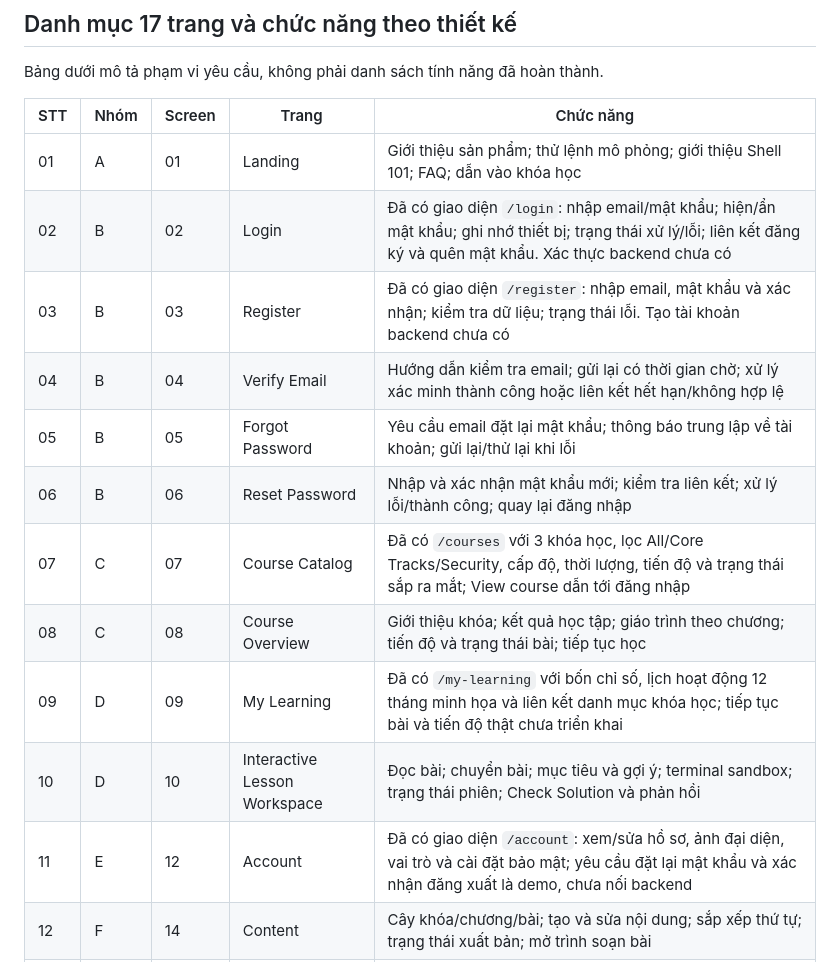
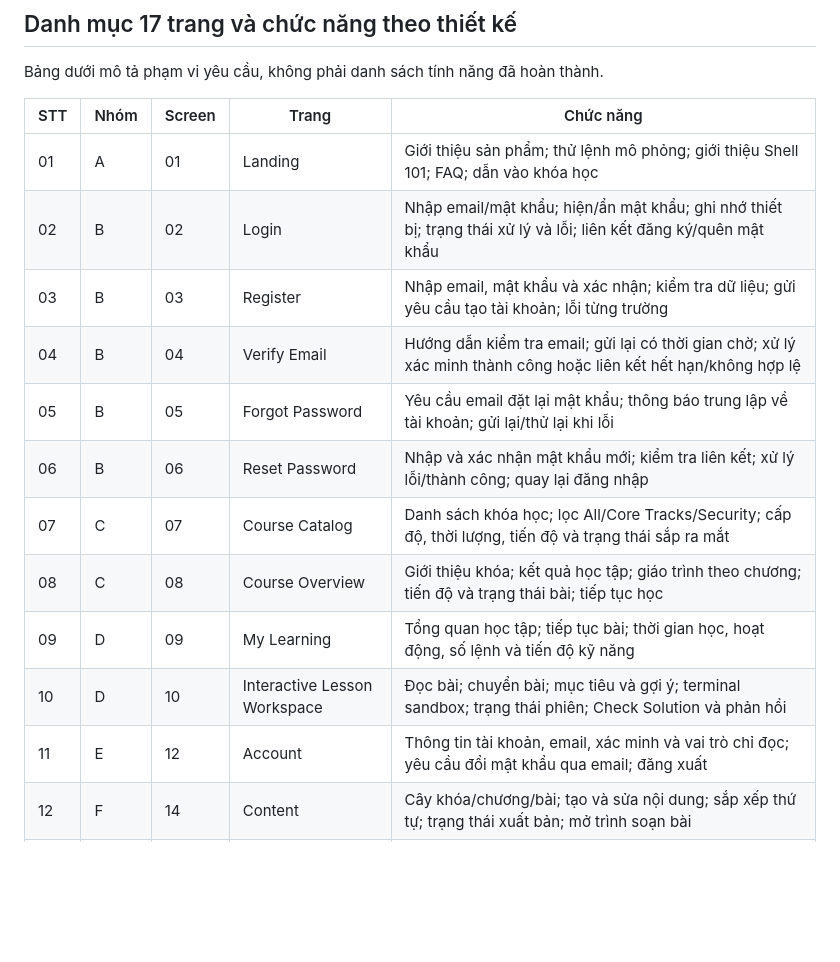
Before and after one commit to 0viprorqiv0/Bashlab, a Markdown page: README.md, the part around one of its changes. GitHub-like rendering; blank space fills up the shorter version.

```diff
--- a/README.md
+++ b/README.md
@@ -44,16 +40,16 @@ Bảng dưới mô tả phạm vi yêu cầu, không phải danh sách tính nă
 | STT | Nhóm | Screen | Trang | Chức năng |
 | --- | --- | --- | --- | --- |
 | 01 | A | 01 | Landing | Giới thiệu sản phẩm; thử lệnh mô phỏng; giới thiệu Shell 101; FAQ; dẫn vào khóa học |
-| 02 | B | 02 | Login | Đã có giao diện `/login`: nhập email/mật khẩu; hiện/ẩn mật khẩu; ghi nhớ thiết bị; trạng thái xử lý/lỗi; liên kết đăng ký và quên mật khẩu. Xác thực backend chưa có |
-| 03 | B | 03 | Register | Đã có giao diện `/register`: nhập email, mật khẩu và xác nhận; kiểm tra dữ liệu; trạng thái lỗi. Tạo tài khoản backend chưa có |
+| 02 | B | 02 | Login | Nhập email/mật khẩu; hiện/ẩn mật khẩu; ghi nhớ thiết bị; trạng thái xử lý và lỗi; liên kết đăng ký/quên mật khẩu |
+| 03 | B | 03 | Register | Nhập email, mật khẩu và xác nhận; kiểm tra dữ liệu; gửi yêu cầu tạo tài khoản; lỗi từng trường |
 | 04 | B | 04 | Verify Email | Hướng dẫn kiểm tra email; gửi lại có thời gian chờ; xử lý xác minh thành công hoặc liên kết hết hạn/không hợp lệ |
 | 05 | B | 05 | Forgot Password | Yêu cầu email đặt lại mật khẩu; thông báo trung lập về tài khoản; gửi lại/thử lại khi lỗi |
 | 06 | B | 06 | Reset Password | Nhập và xác nhận mật khẩu mới; kiểm tra liên kết; xử lý lỗi/thành công; quay lại đăng nhập |
-| 07 | C | 07 | Course Catalog | Đã có `/courses` với 3 khóa học, lọc All/Core Tracks/Security, cấp độ, thời lượng, tiến độ và trạng thái sắp ra mắt; View course dẫn tới đăng nhập |
+| 07 | C | 07 | Course Catalog | Danh sách khóa học; lọc All/Core Tracks/Security; cấp độ, thời lượng, tiến độ và trạng thái sắp ra mắt |
 | 08 | C | 08 | Course Overview | Giới thiệu khóa; kết quả học tập; giáo trình theo chương; tiến độ và trạng thái bài; tiếp tục học |
-| 09 | D | 09 | My Learning | Đã có `/my-learning` với bốn chỉ số, lịch hoạt động 12 tháng minh họa và liên kết danh mục khóa học; tiếp tục bài và tiến độ thật chưa triển khai |
+| 09 | D | 09 | My Learning | Tổng quan học tập; tiếp tục bài; thời gian học, hoạt động, số lệnh và tiến độ kỹ năng |
 | 10 | D | 10 | Interactive Lesson Workspace | Đọc bài; chuyển bài; mục tiêu và gợi ý; terminal sandbox; trạng thái phiên; Check Solution và phản hồi |
-| 11 | E | 12 | Account | Đã có giao diện `/account`: xem/sửa hồ sơ, ảnh đại diện, vai trò và cài đặt bảo mật; yêu cầu đặt lại mật khẩu và xác nhận đăng xuất là demo, chưa nối backend |
+| 11 | E | 12 | Account | Thông tin tài khoản, email, xác minh và vai trò chỉ đọc; yêu cầu đổi mật khẩu qua email; đăng xuất |
 | 12 | F | 14 | Content | Cây khóa/chương/bài; tạo và sửa nội dung; sắp xếp thứ tự; trạng thái xuất bản; mở trình soạn bài |
 | 13 | F | 16 | Lesson Editor | Metadata bài; Markdown và xem trước; mục tiêu bài; mẫu kiểm tra; nháp/xuất bản; lưu/hủy |
 | 14 | G | 17 | Users | Tìm kiếm/phân trang; đổi vai trò; khóa/mở khóa; xác nhận và lý do; bảo vệ quản trị viên hoạt động cuối cùng |
```
Also changed, not shown: other parts of README.md (+6 -12 lines), README.en.md (+11 -17 lines), backend/docs/API_CONTRACT.md (renamed from backend/API_CONTRACT.md).
